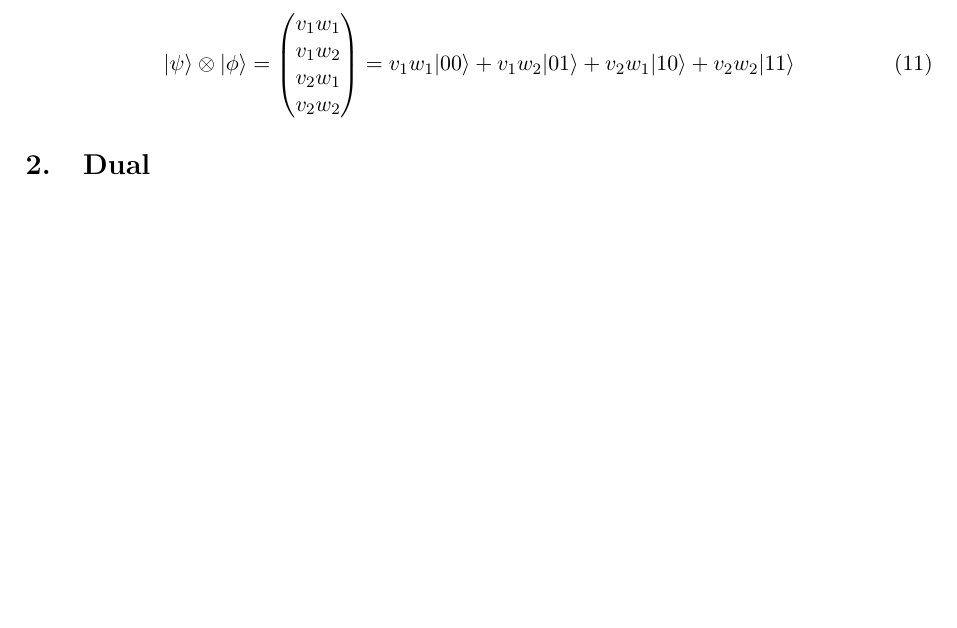
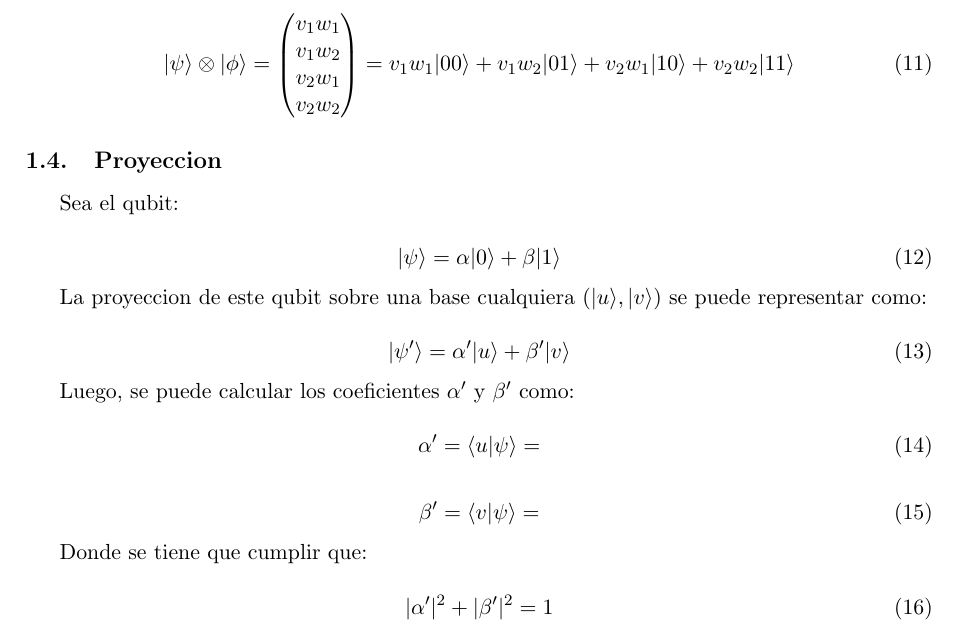
Before and after one commit to LukasWolff2002/APUNTES_QUANTUM, a LaTeX document (informe.tex): part of page 2 of 7, cut so that both start at the same text, the shorter picture padded with empty space. Compiled offline with pdfLaTeX.

Commit message:
subo proyeccion del qubit

```diff
--- a/informe.tex
+++ b/informe.tex
@@ -98,6 +98,36 @@ El producto tensorial entre ambos qubits es:
 
 \begin{equation}
     |\psi\rangle \otimes |\phi\rangle = \begin{pmatrix} v_1 w_1 \\ v_1 w_2 \\ v_2 w_1 \\ v_2 w_2 \end{pmatrix} = v_1 w_1 |00\rangle + v_1 w_2 |01\rangle + v_2 w_1 |10\rangle + v_2 w_2 |11\rangle
+\end{equation}
+
+\subsection{Proyeccion}
+
+Sea el qubit:
+
+\begin{equation}
+    |\psi\rangle = \alpha |0\rangle + \beta |1\rangle
+\end{equation}
+
+La proyeccion de este qubit sobre una base cualquiera ($|u\rangle, |v\rangle$) se puede representar como:
+
+\begin{equation}
+    |\psi '\rangle = \alpha ' |u\rangle + \beta ' |v\rangle
+\end{equation}
+
+Luego, se puede calcular los coeficientes $\alpha '$ y $\beta '$ como:
+
+\begin{equation}
+    \alpha ' = \langle u | \psi \rangle =
+\end{equation}
+
+\begin{equation}
+    \beta ' = \langle v | \psi \rangle =
+\end{equation}
+
+Donde se tiene que cumplir que:
+
+\begin{equation}
+    |\alpha '|^2 + |\beta '|^2 = 1
 \end{equation}
 
 \section{Dual}
```
Also changed, not shown: informe.pdf, 5 other files.
